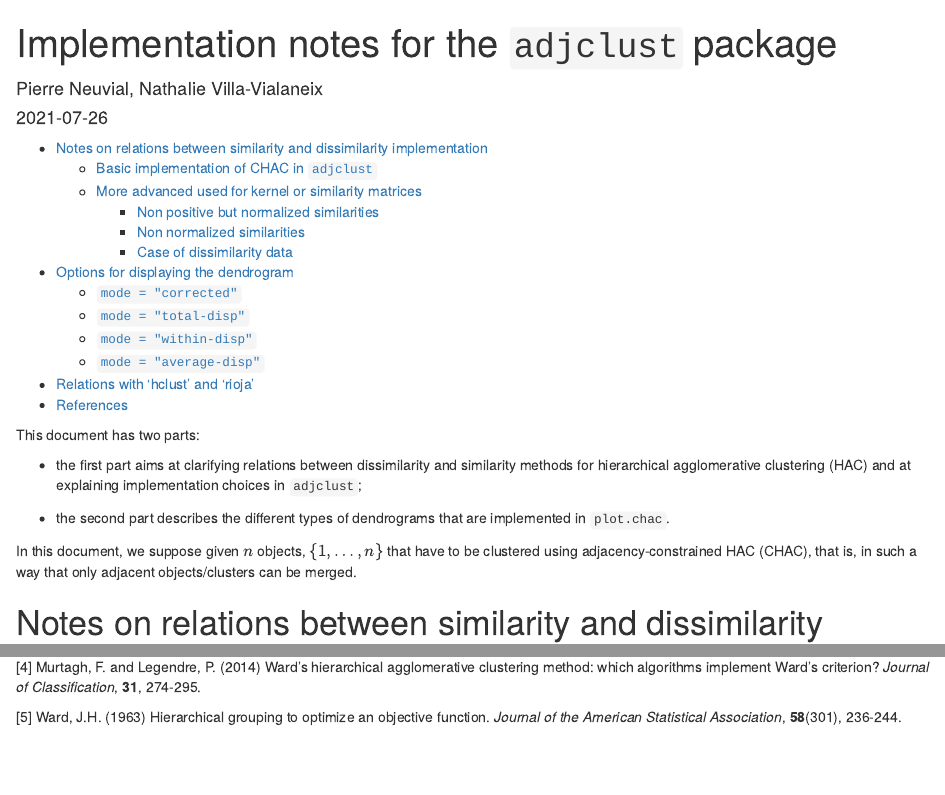
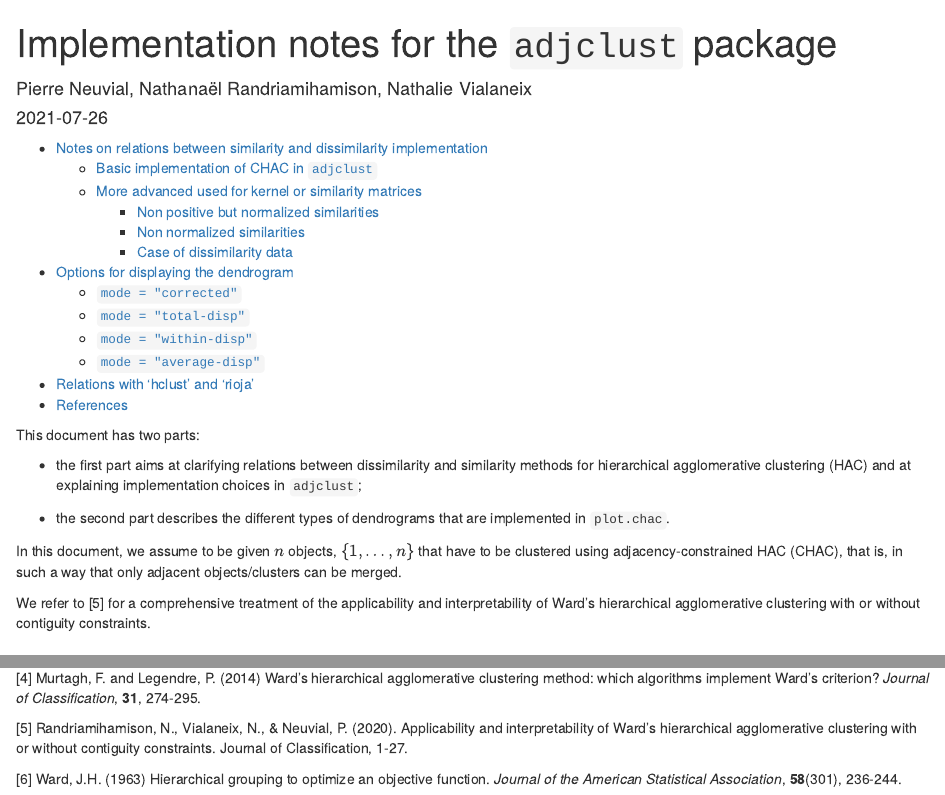
Before and after one commit to pneuvial/adjclust, an R Markdown document (vignettes/notesCHAC.Rmd): the page in a window 1100 px wide, from its top, and a second part further down, joined at a grey line. Rendered offline with R 4.5, knitr and Pandoc, with nearby package versions.

Commit message:
Update citations in notesCHAC and add CITATION file

```diff
--- a/vignettes/notesCHAC.Rmd
+++ b/vignettes/notesCHAC.Rmd
@@ -1,6 +1,6 @@
 ---
 title: "Implementation notes for the `adjclust` package"
-author: "Pierre Neuvial, Nathalie Villa-Vialaneix"
+author: "Pierre Neuvial, Nathanaël Randriamihamison, Nathalie Vialaneix"
 date: "`r Sys.Date()`"
 output:
     html_document:
@@ -20,9 +20,11 @@ explaining implementation choices in `adjclust`;
 * the second part describes the different types of dendrograms that are
 implemented in `plot.chac`.
 
-In this document, we suppose given $n$ objects, $\{1, \ldots, n\}$ that have to
+In this document, we assume to be given $n$ objects, $\{1, \ldots, n\}$ that have to
 be clustered using adjacency-constrained HAC (CHAC), that is, in such a way that only
 adjacent objects/clusters can be merged.
+
+We refer to [5] for a comprehensive treatment of the applicability and interpretability of Ward’s hierarchical agglomerative clustering with or without contiguity constraints.
 
 # Notes on relations between similarity and dissimilarity implementation
 
@@ -270,5 +272,7 @@ Recognition* (SoCPaR 2015).
 clustering method: which algorithms implement Ward's criterion? *Journal of
 Classification*, **31**, 274-295.
 
-[5] Ward, J.H. (1963) Hierarchical grouping to optimize an objective function.
+[5] Randriamihamison, N., Vialaneix, N., & Neuvial, P. (2020). Applicability and interpretability of Ward’s hierarchical agglomerative clustering with or without contiguity constraints. Journal of Classification, 1-27.
+
+[6] Ward, J.H. (1963) Hierarchical grouping to optimize an objective function.
 *Journal of the American Statistical Association*, **58**(301), 236-244.
```
Also changed, not shown: vignettes/notesCHAC.Rmd (2 more changed lines), 1 other file.
